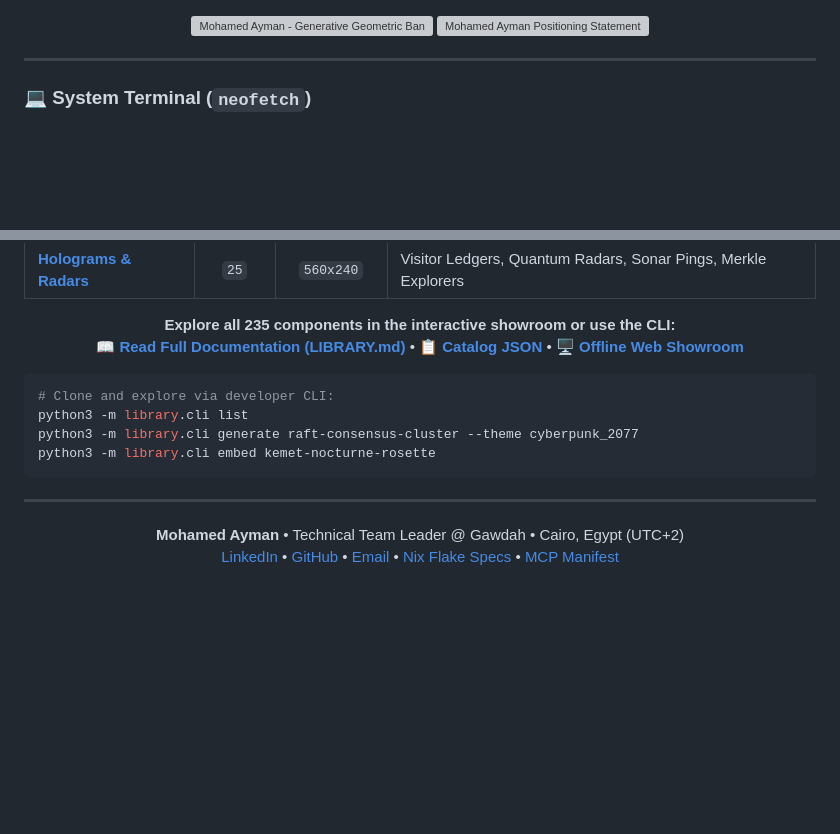
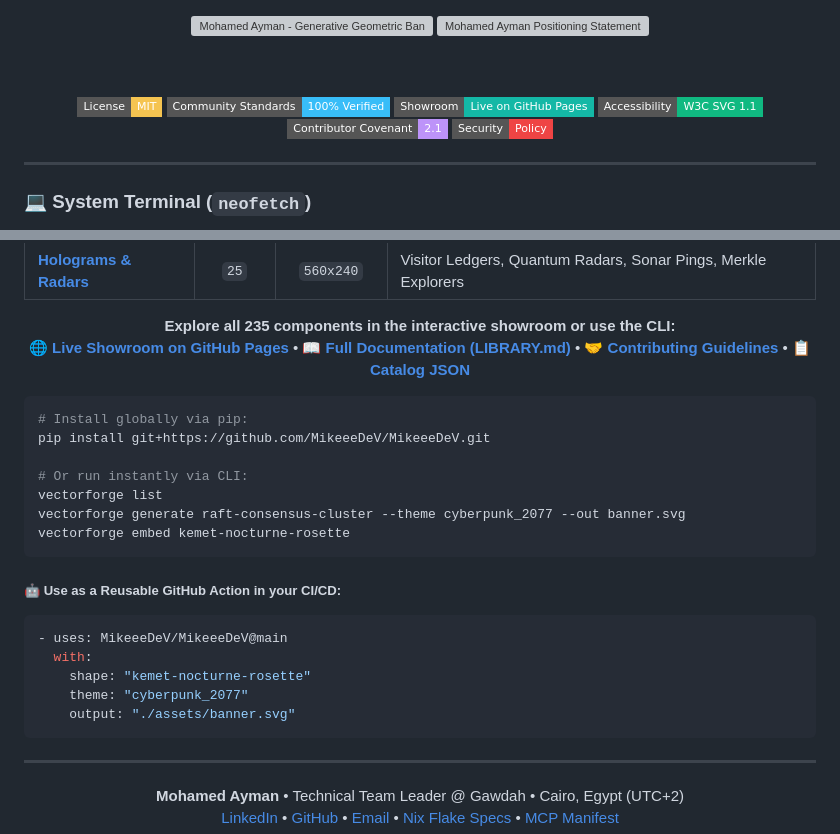
Before and after one commit to MikeeeDeV/MikeeeDeV, a Markdown page: README.md, 2 parts joined by grey strips. Rendered like a GitHub page; badges without logos; blank space fills up the shorter version; grey boxes are pictures that could not be loaded.

Commit message:
docs(readme): integrate Community Standards badges and showroom link [skip ci]

````diff
--- a/README.md
+++ b/README.md
@@ -5,6 +5,15 @@
 
 <!-- Pure SMIL/CSS Animated Positioning Statement & Arabic Typography -->
 <img src="assets/hero-typing.svg" width="100%" alt="Mohamed Ayman Positioning Statement" />
+
+<br /><br />
+
+[![License: MIT](https://img.shields.io/badge/License-MIT-F5C451.svg?style=flat-square&logo=opensourceinitiative&logoColor=black)](LICENSE)
+[![Community Standards](https://img.shields.io/badge/Community%20Standards-100%25%20Verified-38BDF8.svg?style=flat-square&logo=github)](.github/ISSUE_TEMPLATE/)
+[![VectorForge Showroom](https://img.shields.io/badge/Showroom-Live%20on%20GitHub%20Pages-14B8A6.svg?style=flat-square&logo=githubpages&logoColor=white)](https://mikeeedev.github.io/MikeeeDeV/)
+[![Accessibility](https://img.shields.io/badge/Accessibility-W3C%20SVG%201.1-10B981.svg?style=flat-square)](ACCESSIBILITY.md)
+[![Code of Conduct](https://img.shields.io/badge/Contributor%20Covenant-2.1-BD93F9.svg?style=flat-square)](CODE_OF_CONDUCT.md)
+[![Security Policy](https://img.shields.io/badge/Security-Policy-EF4444.svg?style=flat-square)](SECURITY.md)
 
 </div>
 
@@ -151,16 +160,29 @@
 
 <p align="center">
   <b>Explore all 235 components in the interactive showroom or use the CLI:</b><br />
-  <a href="LIBRARY.md"><b>📖 Read Full Documentation (LIBRARY.md)</b></a> •
-  <a href="library/catalog.json"><b>📋 Catalog JSON</b></a> •
-  <a href="library/gallery/index.html"><b>🖥️ Offline Web Showroom</b></a>
+  <a href="https://mikeeedev.github.io/MikeeeDeV/"><b>🌐 Live Showroom on GitHub Pages</b></a> •
+  <a href="LIBRARY.md"><b>📖 Full Documentation (LIBRARY.md)</b></a> •
+  <a href="CONTRIBUTING.md"><b>🤝 Contributing Guidelines</b></a> •
+  <a href="library/catalog.json"><b>📋 Catalog JSON</b></a>
 </p>
 
 ```bash
-# Clone and explore via developer CLI:
-python3 -m library.cli list
-python3 -m library.cli generate raft-consensus-cluster --theme cyberpunk_2077
-python3 -m library.cli embed kemet-nocturne-rosette
+# Install globally via pip:
+pip install git+https://github.com/MikeeeDeV/MikeeeDeV.git
+
+# Or run instantly via CLI:
+vectorforge list
+vectorforge generate raft-consensus-cluster --theme cyberpunk_2077 --out banner.svg
+vectorforge embed kemet-nocturne-rosette
+```
+
+##### 🤖 Use as a Reusable GitHub Action in your CI/CD:
+```yaml
+- uses: MikeeeDeV/MikeeeDeV@main
+  with:
+    shape: "kemet-nocturne-rosette"
+    theme: "cyberpunk_2077"
+    output: "./assets/banner.svg"
 ```
 
 ---
````
